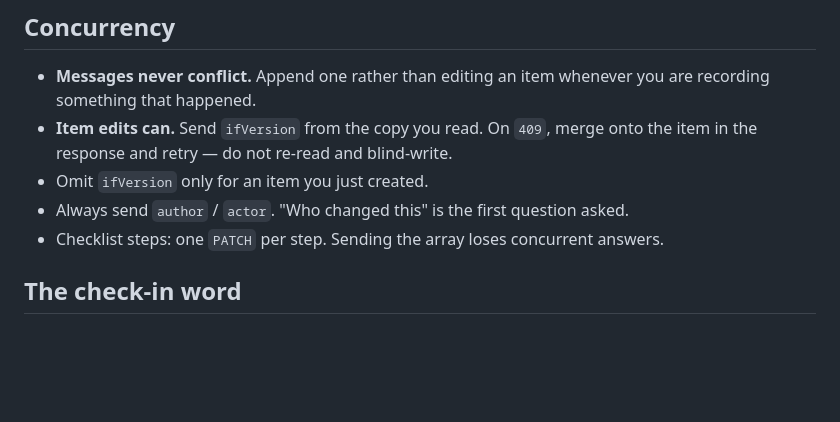
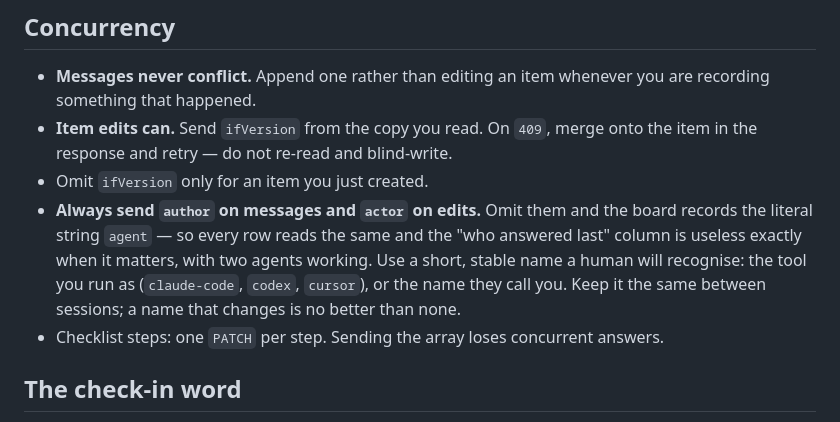
Before and after one commit to explosives-carny/workbench, a Markdown page: AGENTS.md, the part around the change. Rendered like a GitHub page; blank space fills up the shorter version.

```diff
--- a/AGENTS.md
+++ b/AGENTS.md
@@ -81,7 +81,12 @@ Errors are `{"ok":false,"error":"..."}` — `400` malformed · `404` bad id or s
 - **Item edits can.** Send `ifVersion` from the copy you read. On `409`, merge
   onto the item in the response and retry — do not re-read and blind-write.
 - Omit `ifVersion` only for an item you just created.
-- Always send `author` / `actor`. "Who changed this" is the first question asked.
+- **Always send `author` on messages and `actor` on edits.** Omit them and the
+  board records the literal string `agent` — so every row reads the same and the
+  "who answered last" column is useless exactly when it matters, with two agents
+  working. Use a short, stable name a human will recognise: the tool you run as
+  (`claude-code`, `codex`, `cursor`), or the name they call you. Keep it the same
+  between sessions; a name that changes is no better than none.
 - Checklist steps: one `PATCH` per step. Sending the array loses concurrent
   answers.
 
```
Also changed, not shown: docs/what-goes-here.md (+13 -0 lines).
